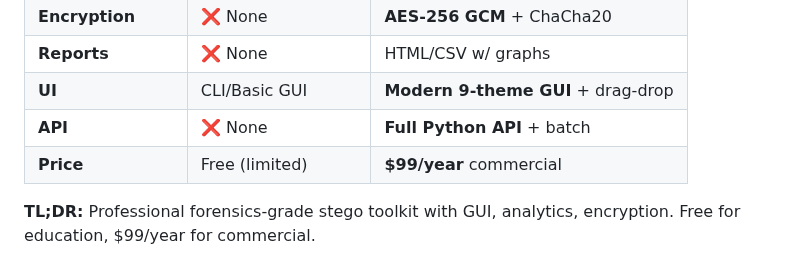
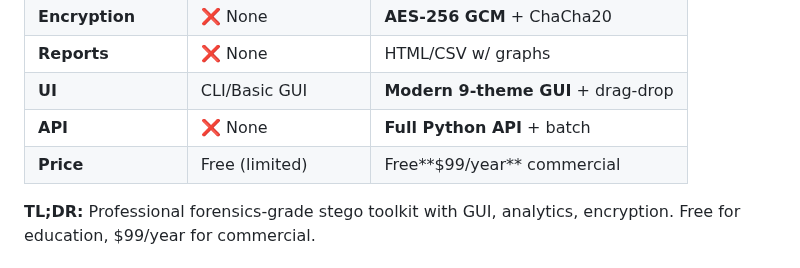
Before and after one commit to Proffessor2008/-ccultoNG, a Markdown page: README.md, the part around the change. Drawn GitHub-style.

```diff
--- a/README.md
+++ b/README.md
@@ -28,7 +28,7 @@ Advanced steganalysis module with 15+ statistical tests for detecting hidden dat
 | **Reports** | ❌ None | HTML/CSV w/ graphs |
 | **UI** | CLI/Basic GUI | **Modern 9-theme GUI** + drag-drop |
 | **API** | ❌ None | **Full Python API** + batch |
-| **Price** | Free (limited) | **$99/year** commercial |
+| **Price** | Free (limited) |Free\**$99/year** commercial |
 
 **TL;DR:** Professional forensics-grade stego toolkit with GUI, analytics, encryption. Free for education, $99/year for commercial.
 
```
